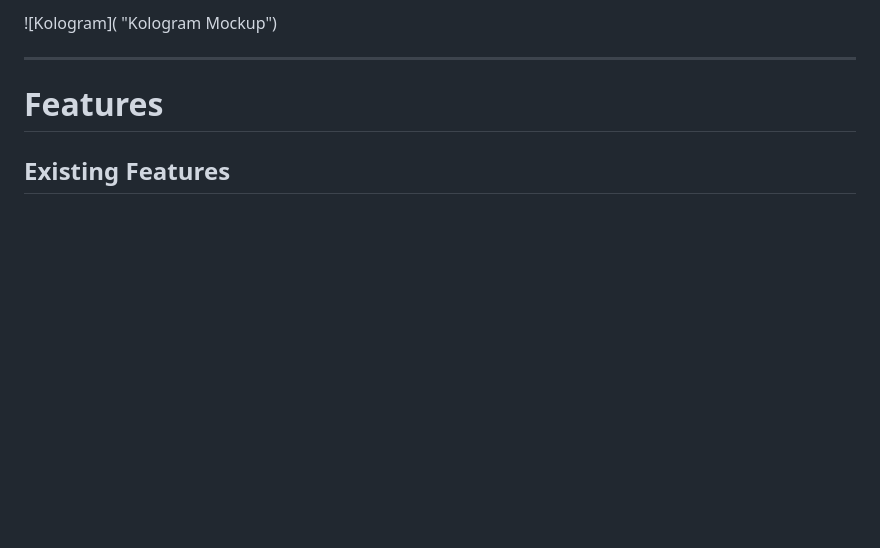
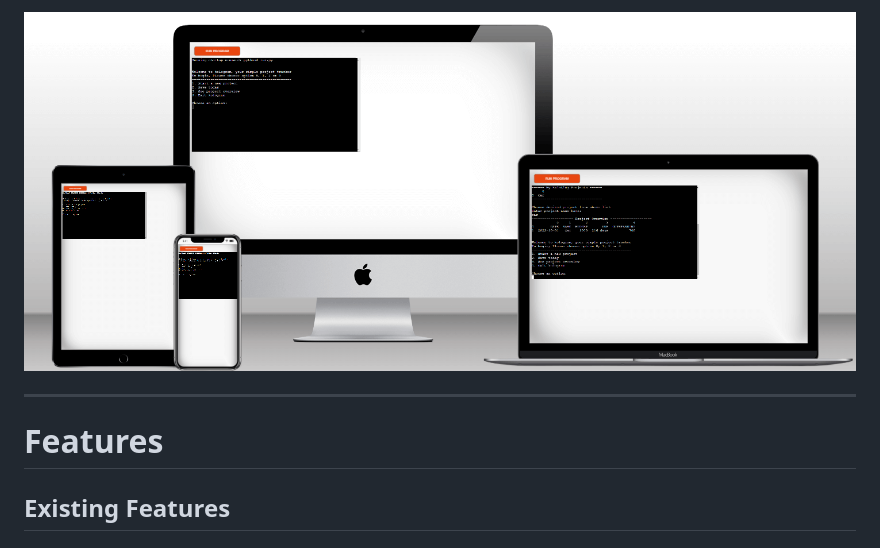
Before and after one commit to folarin-ogungbemi/kologram, a Markdown page: README.md, the part around the change printed below. Drawn GitHub-style; pictures changed too: assets/images/kologram mockup-c.png (added); blank space fills up the shorter version.

Commit message:
Add and link project mockup to readme file

```diff
--- a/README.md
+++ b/README.md
@@ -6,5 +6,5 @@ Kologram is a simple project tracker programmed majorly with the use of Python p
 
-![Kologram]( "Kologram Mockup")
+![Kologram](./assets/images/kologram%20mockup-c.png "Kologram Mockup")
 
 ---
 # Features
```
Also changed, not shown: other parts of README.md (+1 -1 lines).
